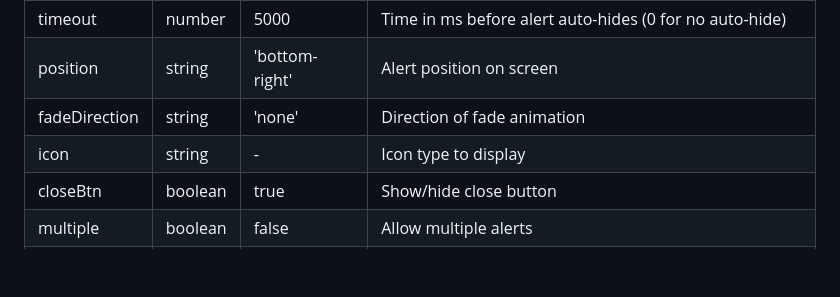
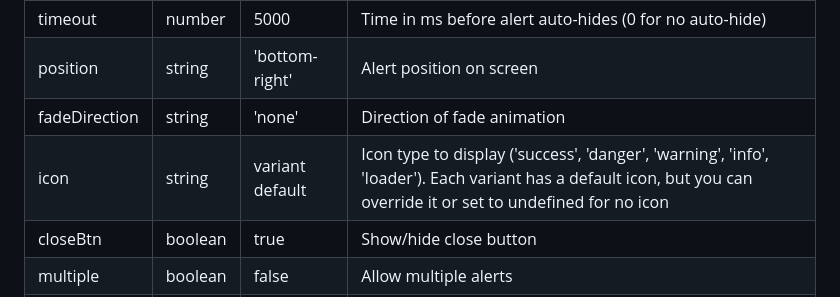
Before and after one commit to jaymagoit/simple-display-alert, a Markdown page: README.md, the part around the change. Drawn GitHub-style; blank space fills up the shorter version.

Commit message:
Add READ.me file

```diff
--- a/README.md
+++ b/README.md
@@ -215,7 +215,7 @@ Default icon mappings:
 | timeout | number | 5000 | Time in ms before alert auto-hides (0 for no auto-hide) |
 | position | string | 'bottom-right' | Alert position on screen |
 | fadeDirection | string | 'none' | Direction of fade animation |
-| icon | string | - | Icon type to display |
+| icon | string | variant default | Icon type to display ('success', 'danger', 'warning', 'info', 'loader'). Each variant has a default icon, but you can override it or set to undefined for no icon |
 | closeBtn | boolean | true | Show/hide close button |
 | multiple | boolean | false | Allow multiple alerts |
 | backdrop | boolean | false | Show backdrop behind alert |
```
